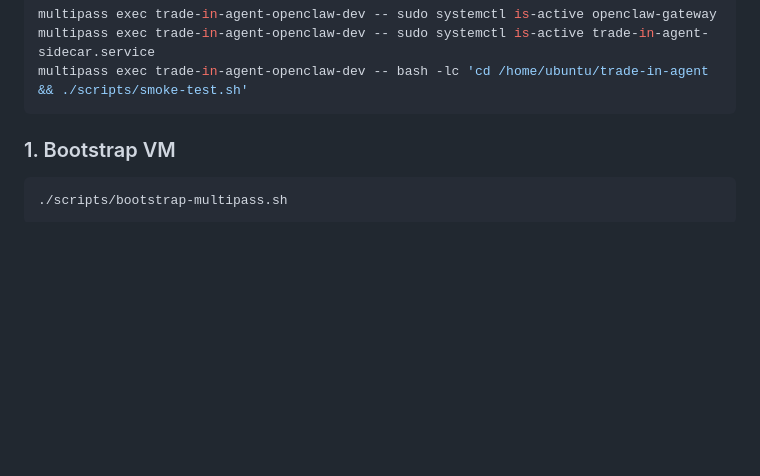
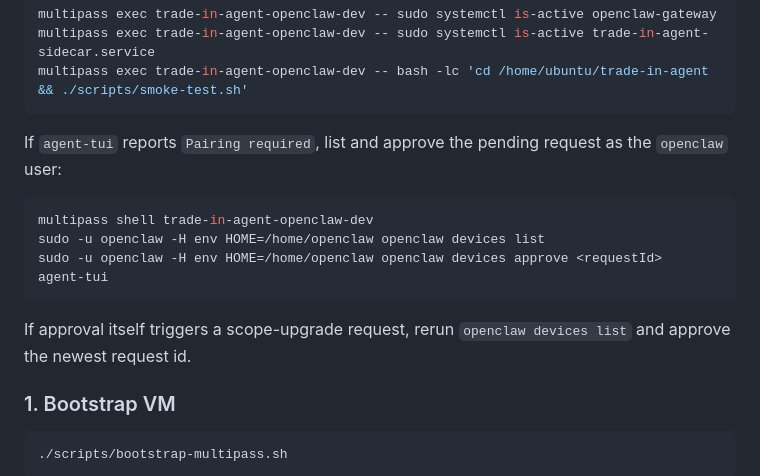
Before and after one commit to joeyrosztoczy/trade-in-agent, a Markdown page: docs/manual-qa.md, the part around the change. GitHub-like rendering; blank space fills up the shorter version.

Commit message:
Document OpenClaw TUI pairing recovery

````diff
--- a/docs/manual-qa.md
+++ b/docs/manual-qa.md
@@ -48,6 +48,17 @@ multipass exec trade-in-agent-openclaw-dev -- sudo systemctl is-active openclaw-
 multipass exec trade-in-agent-openclaw-dev -- sudo systemctl is-active trade-in-agent-sidecar.service
 multipass exec trade-in-agent-openclaw-dev -- bash -lc 'cd /home/ubuntu/trade-in-agent && ./scripts/smoke-test.sh'
 ```
+
+If `agent-tui` reports `Pairing required`, list and approve the pending request as the `openclaw` user:
+
+```bash
+multipass shell trade-in-agent-openclaw-dev
+sudo -u openclaw -H env HOME=/home/openclaw openclaw devices list
+sudo -u openclaw -H env HOME=/home/openclaw openclaw devices approve <requestId>
+agent-tui
+```
+
+If approval itself triggers a scope-upgrade request, rerun `openclaw devices list` and approve the newest request id.
 
 ### 1. Bootstrap VM
 
````
